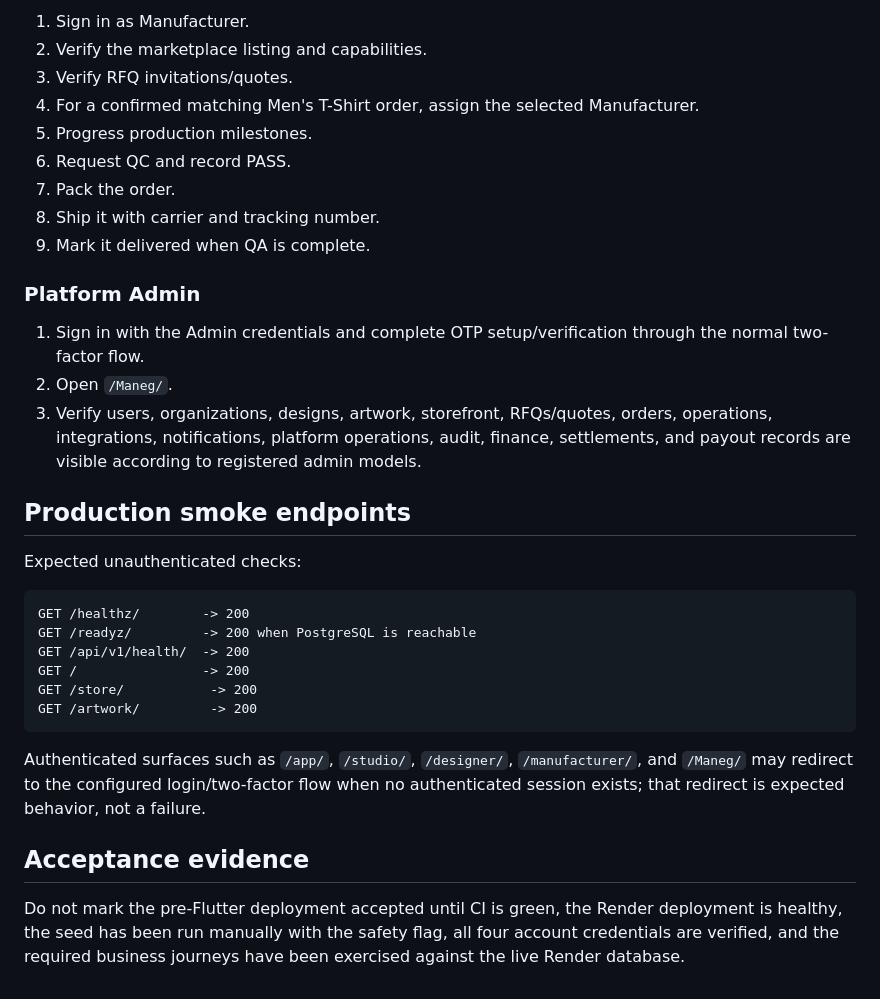
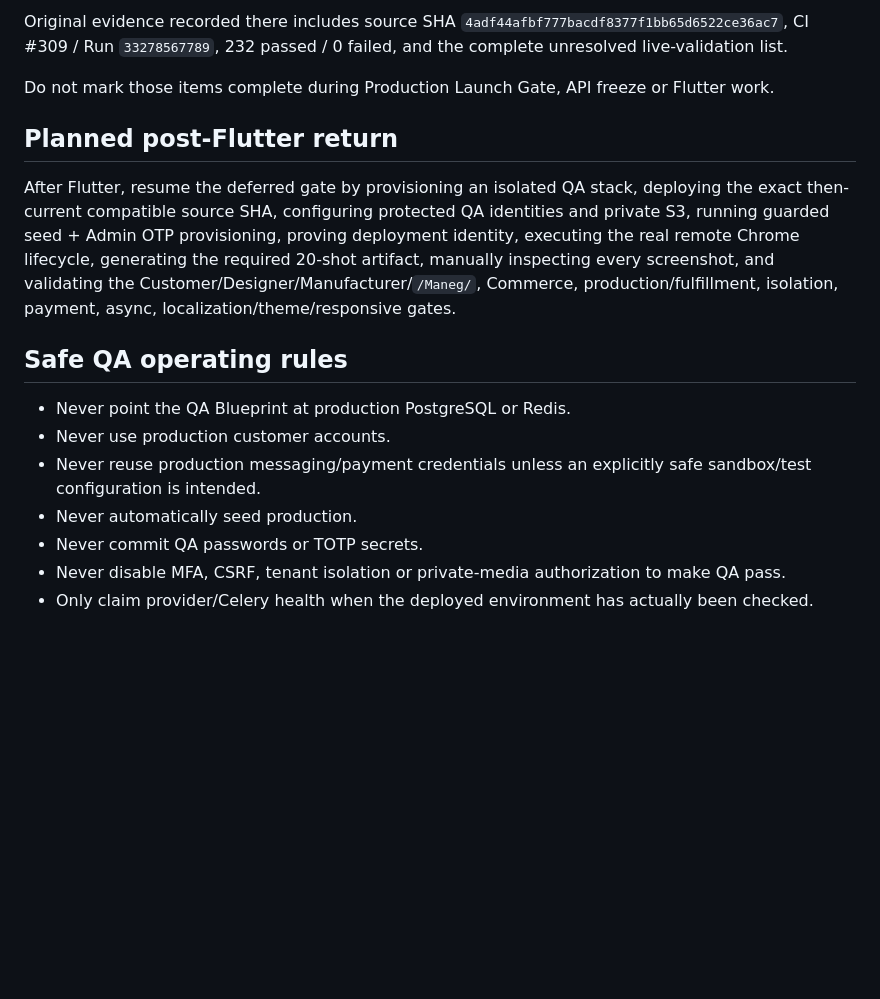
Before and after one commit to waelbeso/FABINZI, a Markdown page: docs/DEMO_QA.md, the part around one of its changes. GitHub-like rendering; blank space fills up the shorter version.

````diff
--- a/docs/DEMO_QA.md
+++ b/docs/DEMO_QA.md
@@ -144,35 +64,18 @@ Automated tests verify the disabled safety switch and idempotent object counts.
 
-1. Sign in as Manufacturer.
-2. Verify the marketplace listing and capabilities.
-3. Verify RFQ invitations/quotes.
-4. For a confirmed matching Men's T-Shirt order, assign the selected Manufacturer.
-5. Progress production milestones.
-6. Request QC and record PASS.
-7. Pack the order.
-8. Ship it with carrier and tracking number.
-9. Mark it delivered when QA is complete.
+Original evidence recorded there includes source SHA `4adf44afbf777bacdf8377f1bb65d6522ce36ac7`, CI #309 / Run `33278567789`, 232 passed / 0 failed, and the complete unresolved live-validation list.
 
-### Platform Admin
+Do not mark those items complete during Production Launch Gate, API freeze or Flutter work.
 
-1. Sign in with the Admin credentials and complete OTP setup/verification through the normal two-factor flow.
-2. Open `/Maneg/`.
-3. Verify users, organizations, designs, artwork, storefront, RFQs/quotes, orders, operations, integrations, notifications, platform operations, audit, finance, settlements, and payout records are visible according to registered admin models.
+## Planned post-Flutter return
 
-## Production smoke endpoints
+After Flutter, resume the deferred gate by provisioning an isolated QA stack, deploying the exact then-current compatible source SHA, configuring protected QA identities and private S3, running guarded seed + Admin OTP provisioning, proving deployment identity, executing the real remote Chrome lifecycle, generating the required 20-shot artifact, manually inspecting every screenshot, and validating the Customer/Designer/Manufacturer/`/Maneg/`, Commerce, production/fulfillment, isolation, payment, async, localization/theme/responsive gates.
 
-Expected unauthenticated checks:
+## Safe QA operating rules
 
-```text
-GET /healthz/        -> 200
-GET /readyz/         -> 200 when PostgreSQL is reachable
-GET /api/v1/health/  -> 200
-GET /                -> 200
-GET /store/           -> 200
-GET /artwork/         -> 200
-```
-
-Authenticated surfaces such as `/app/`, `/studio/`, `/designer/`, `/manufacturer/`, and `/Maneg/` may redirect to the configured login/two-factor flow when no authenticated session exists; that redirect is expected behavior, not a failure.
-
-## Acceptance evidence
-
-Do not mark the pre-Flutter deployment accepted until CI is green, the Render deployment is healthy, the seed has been run manually with the safety flag, all four account credentials are verified, and the required business journeys have been exercised against the live Render database.
+- Never point the QA Blueprint at production PostgreSQL or Redis.
+- Never use production customer accounts.
+- Never reuse production messaging/payment credentials unless an explicitly safe sandbox/test configuration is intended.
+- Never automatically seed production.
+- Never commit QA passwords or TOTP secrets.
+- Never disable MFA, CSRF, tenant isolation or private-media authorization to make QA pass.
+- Only claim provider/Celery health when the deployed environment has actually been checked.
````
Also changed, not shown: other parts of docs/DEMO_QA.md (+38 -118 lines).
